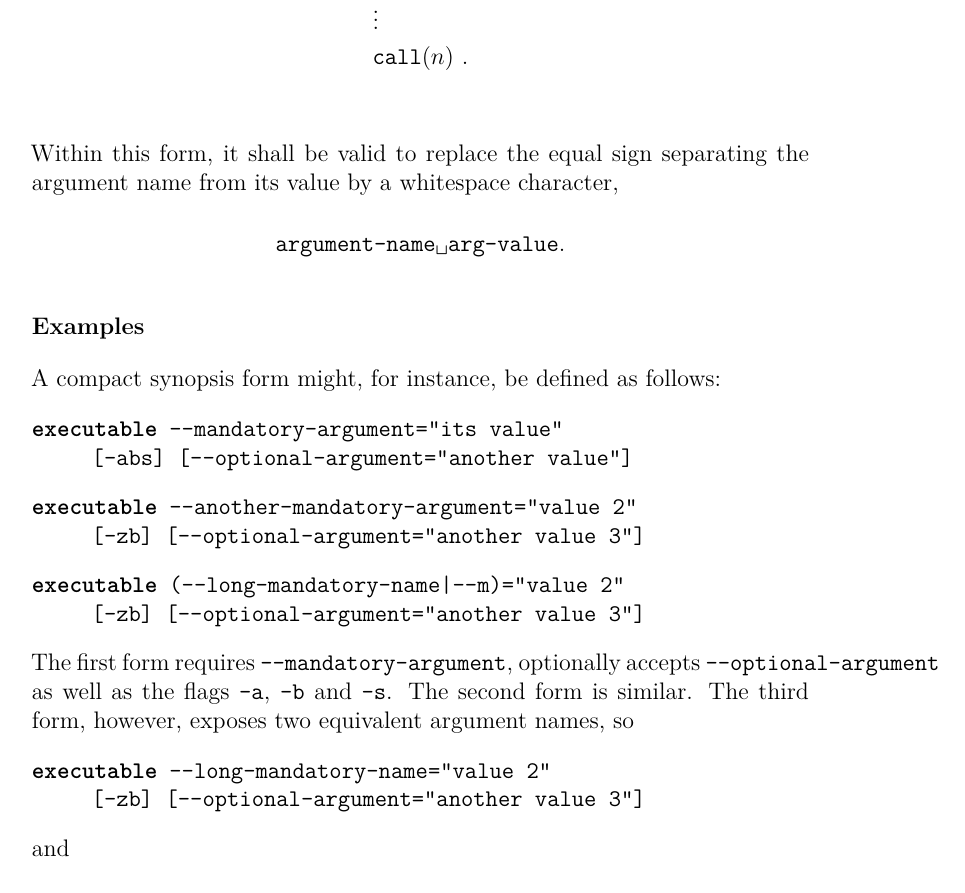
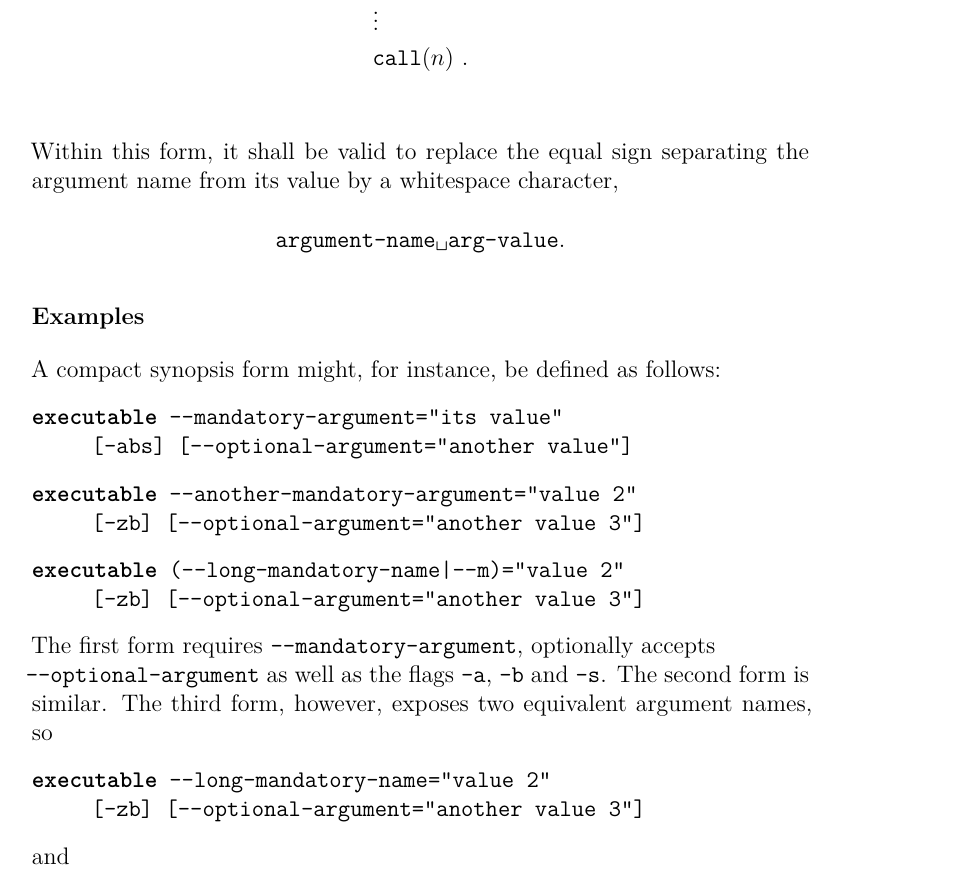
Before and after one commit to sommerbe/dispersion-toolkit-doc, a LaTeX book (document.tex, which reads ch-intro-synopsis.tex): part of page 7 of 63, cut so that both start at the same text. Compiled offline with XeLaTeX.

Commit message:
fixing warnings: vbox, hbox

```diff
--- a/ch-intro-synopsis.tex
+++ b/ch-intro-synopsis.tex
@@ -66,7 +66,7 @@ A compact synopsis form might, for instance, be defined as follows:
   \subsynopsis{executable}{(--long-mandatory-name|--m)="value 2"\newline
   [-zb] [--optional-argument="another value 3"]}
 \end{synopsis}
-The first form requires \codef{--mandatory-argument}, optionally accepts \codef{--optional-argument} as well as the flags \codef{-a}, \codef{-b} and \codef{-s}. The second form is similar. The third form, however, exposes two equivalent argument names, so
+The first form requires \codef{--mandatory-argument}, optionally accepts\\\codef{--optional-argument} as well as the flags \codef{-a}, \codef{-b} and \codef{-s}. The second form is similar. The third form, however, exposes two equivalent argument names, so
 \begin{synopsis}
   \subsynopsis{executable}{--long-mandatory-name="value 2"\newline
   [-zb] [--optional-argument="another value 3"]}
```
Also changed, not shown: ch-measures-rect-combinatorial.tex (+1 -1 lines), ch-measures-rect-dumitrescu2007.tex (+1 -1 lines), ch-stat-confidence.tex (+1 -1 lines).
